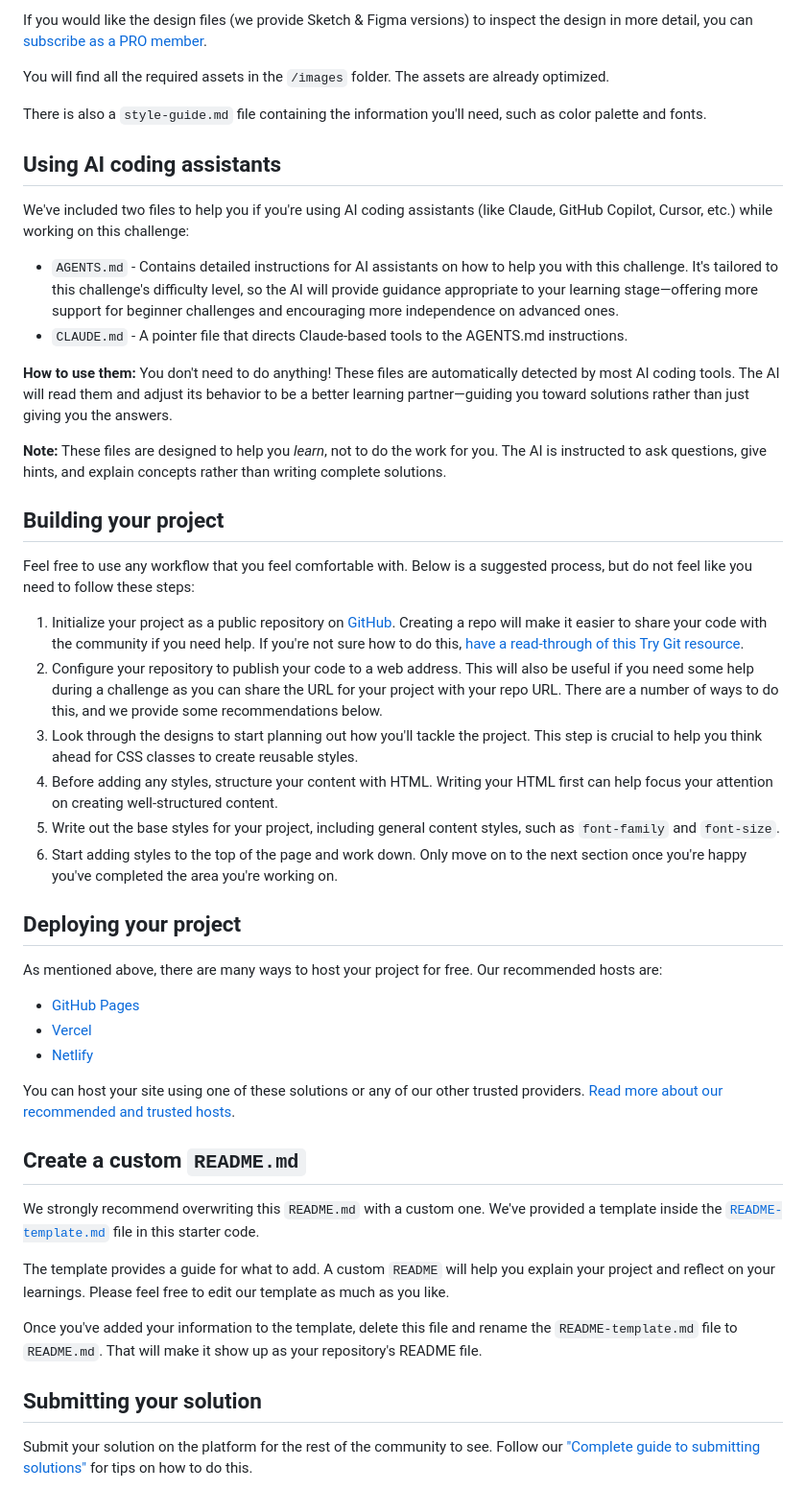
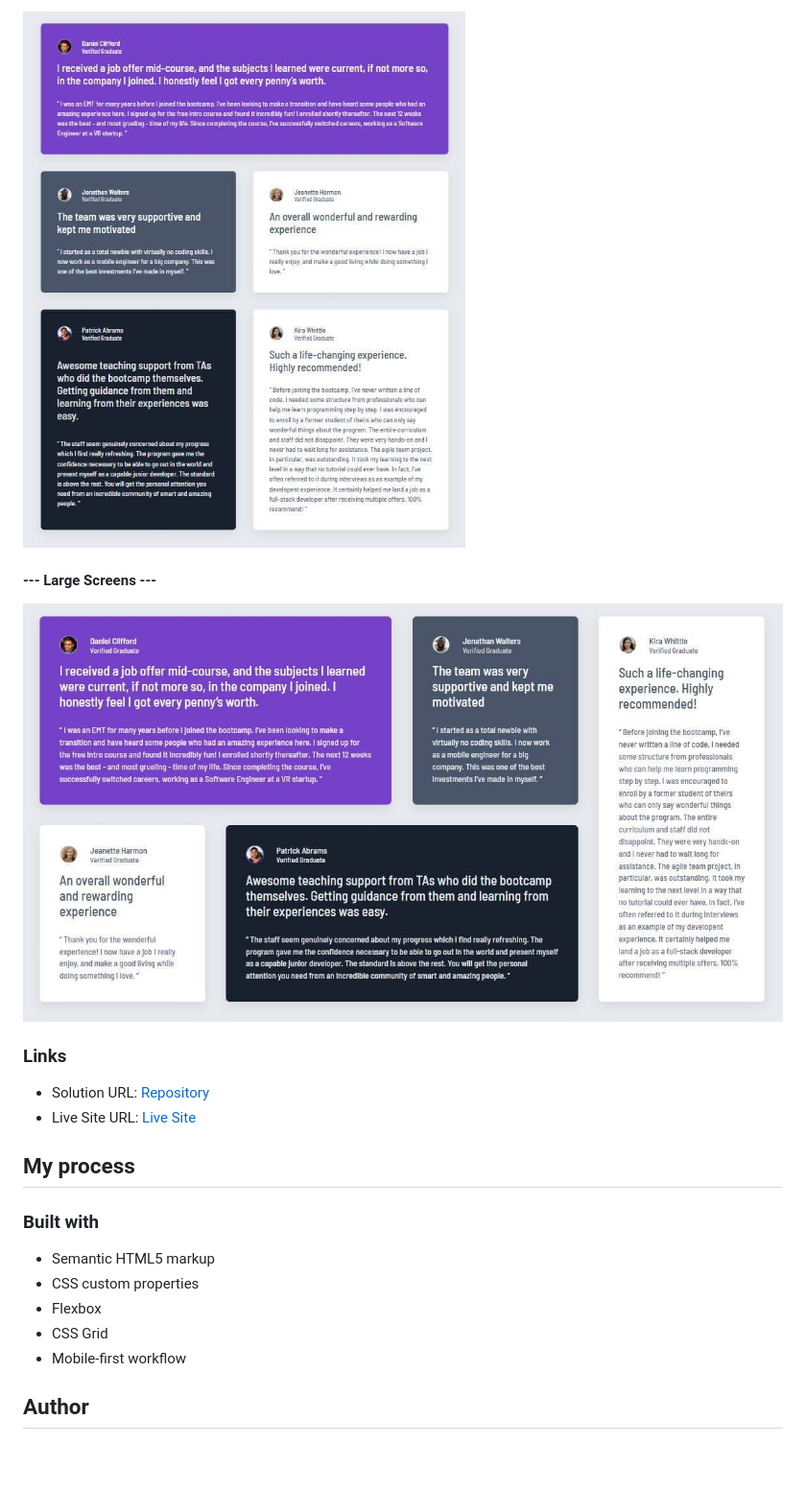
Before and after one commit to amShuri/testimonials-grid-section, a Markdown page: README.md, the part around the change printed below. Shown: that part at 96% size. Rendered like a GitHub page; pictures changed too: design/my-solution-large.jpg (added), design/my-solution-medium.jpg (added); blank space fills up the shorter version.

Commit message:
docs: update README

```diff
--- a/README.md
+++ b/README.md
@@ -30,51 +36,24 @@ The designs are in JPG static format. Using JPGs will mean that you'll need to u
 
-If you would like the design files (we provide Sketch & Figma versions) to inspect the design in more detail, you can [subscribe as a PRO member](https://www.frontendmentor.io/pro).
+![](./design/my-solution-medium.jpg)
 
-You will find all the required assets in the `/images` folder. The assets are already optimized.
+#### --- Large Screens ---
 
-There is also a `style-guide.md` file containing the information you'll need, such as color palette and fonts.
+![](./design/my-solution-large.jpg)
 
-## Using AI coding assistants
+### Links
 
-We've included two files to help you if you're using AI coding assistants (like Claude, GitHub Copilot, Cursor, etc.) while working on this challenge:
+- Solution URL: [Repository](https://github.com/amShuri/testimonials-grid-section)
+- Live Site URL: [Live Site](https://amshuri.github.io/testimonials-grid-section/)
 
-- `AGENTS.md` - Contains detailed instructions for AI assistants on how to help you with this challenge. It's tailored to this challenge's difficulty level, so the AI will provide guidance appropriate to your learning stage—offering more support for beginner challenges and encouraging more independence on advanced ones.
-- `CLAUDE.md` - A pointer file that directs Claude-based tools to the AGENTS.md instructions.
+## My process
 
-**How to use them:** You don't need to do anything! These files are automatically detected by most AI coding tools. The AI will read them and adjust its behavior to be a better learning partner—guiding you toward solutions rather than just giving you the answers.
+### Built with
 
-**Note:** These files are designed to help you _learn_, not to do the work for you. The AI is instructed to ask questions, give hints, and explain concepts rather than writing complete solutions.
+- Semantic HTML5 markup
+- CSS custom properties
+- Flexbox
+- CSS Grid
+- Mobile-first workflow
 
-## Building your project
+## Author
 
-Feel free to use any workflow that you feel comfortable with. Below is a suggested process, but do not feel like you need to follow these steps:
-
-1. Initialize your project as a public repository on [GitHub](https://github.com/). Creating a repo will make it easier to share your code with the community if you need help. If you're not sure how to do this, [have a read-through of this Try Git resource](https://try.github.io/).
-2. Configure your repository to publish your code to a web address. This will also be useful if you need some help during a challenge as you can share the URL for your project with your repo URL. There are a number of ways to do this, and we provide some recommendations below.
-3. Look through the designs to start planning out how you'll tackle the project. This step is crucial to help you think ahead for CSS classes to create reusable styles.
-4. Before adding any styles, structure your content with HTML. Writing your HTML first can help focus your attention on creating well-structured content.
-5. Write out the base styles for your project, including general content styles, such as `font-family` and `font-size`.
-6. Start adding styles to the top of the page and work down. Only move on to the next section once you're happy you've completed the area you're working on.
-
-## Deploying your project
-
-As mentioned above, there are many ways to host your project for free. Our recommended hosts are:
-
-- [GitHub Pages](https://pages.github.com/)
-- [Vercel](https://vercel.com/)
-- [Netlify](https://www.netlify.com/)
-
-You can host your site using one of these solutions or any of our other trusted providers. [Read more about our recommended and trusted hosts](https://medium.com/frontend-mentor/frontend-mentor-trusted-hosting-providers-bf000dfebe).
-
-## Create a custom `README.md`
-
-We strongly recommend overwriting this `README.md` with a custom one. We've provided a template inside the [`README-template.md`](./README-template.md) file in this starter code.
-
-The template provides a guide for what to add. A custom `README` will help you explain your project and reflect on your learnings. Please feel free to edit our template as much as you like.
-
-Once you've added your information to the template, delete this file and rename the `README-template.md` file to `README.md`. That will make it show up as your repository's README file.
-
-## Submitting your solution
-
-Submit your solution on the platform for the rest of the community to see. Follow our ["Complete guide to submitting solutions"](https://medium.com/frontend-mentor/a-complete-guide-to-submitting-solutions-on-frontend-mentor-ac6384162248) for tips on how to do this.
-
```
Also changed, not shown: other parts of README.md (+25 -38 lines), design/my-solution-small.jpg (added).
